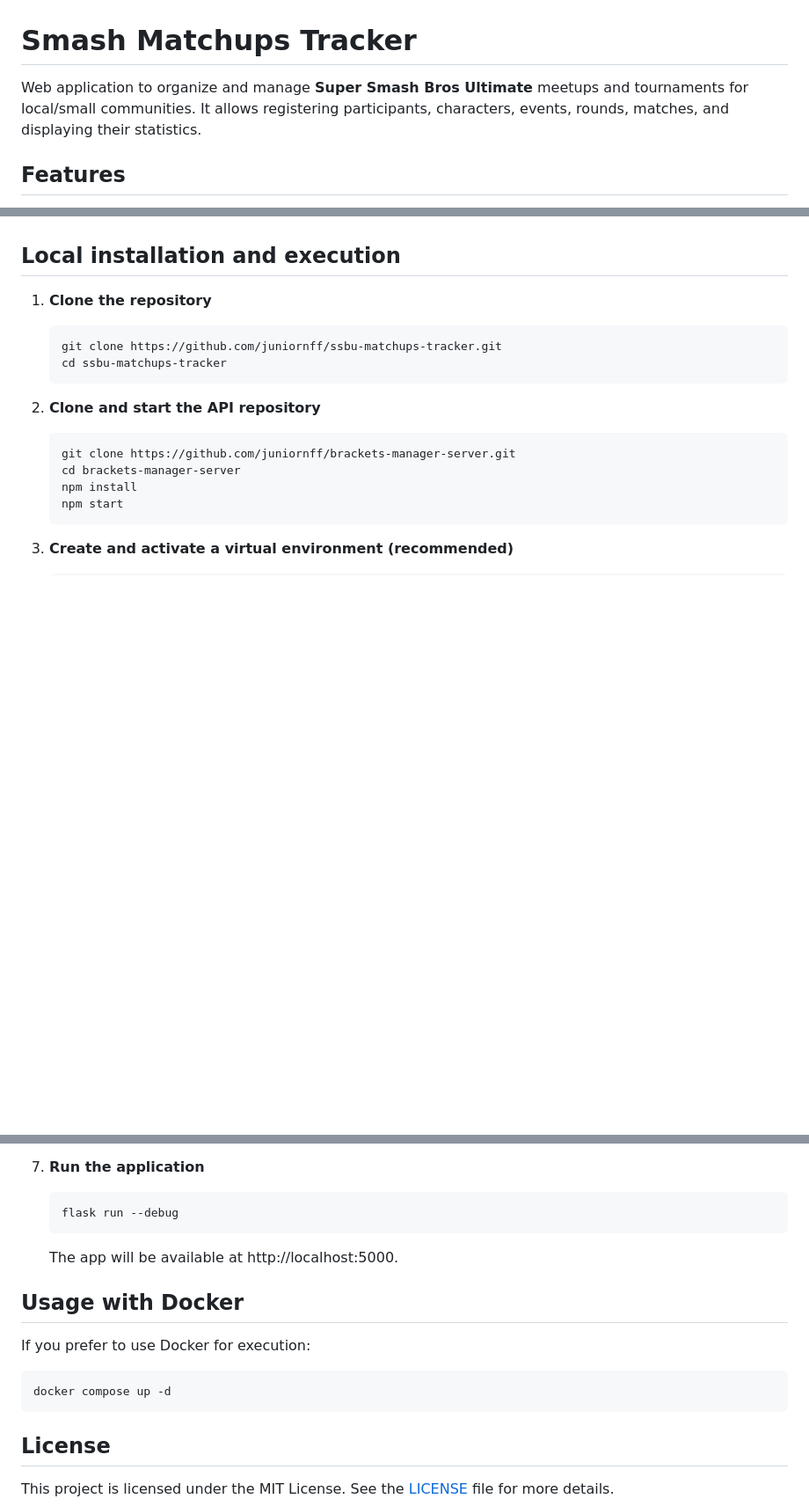
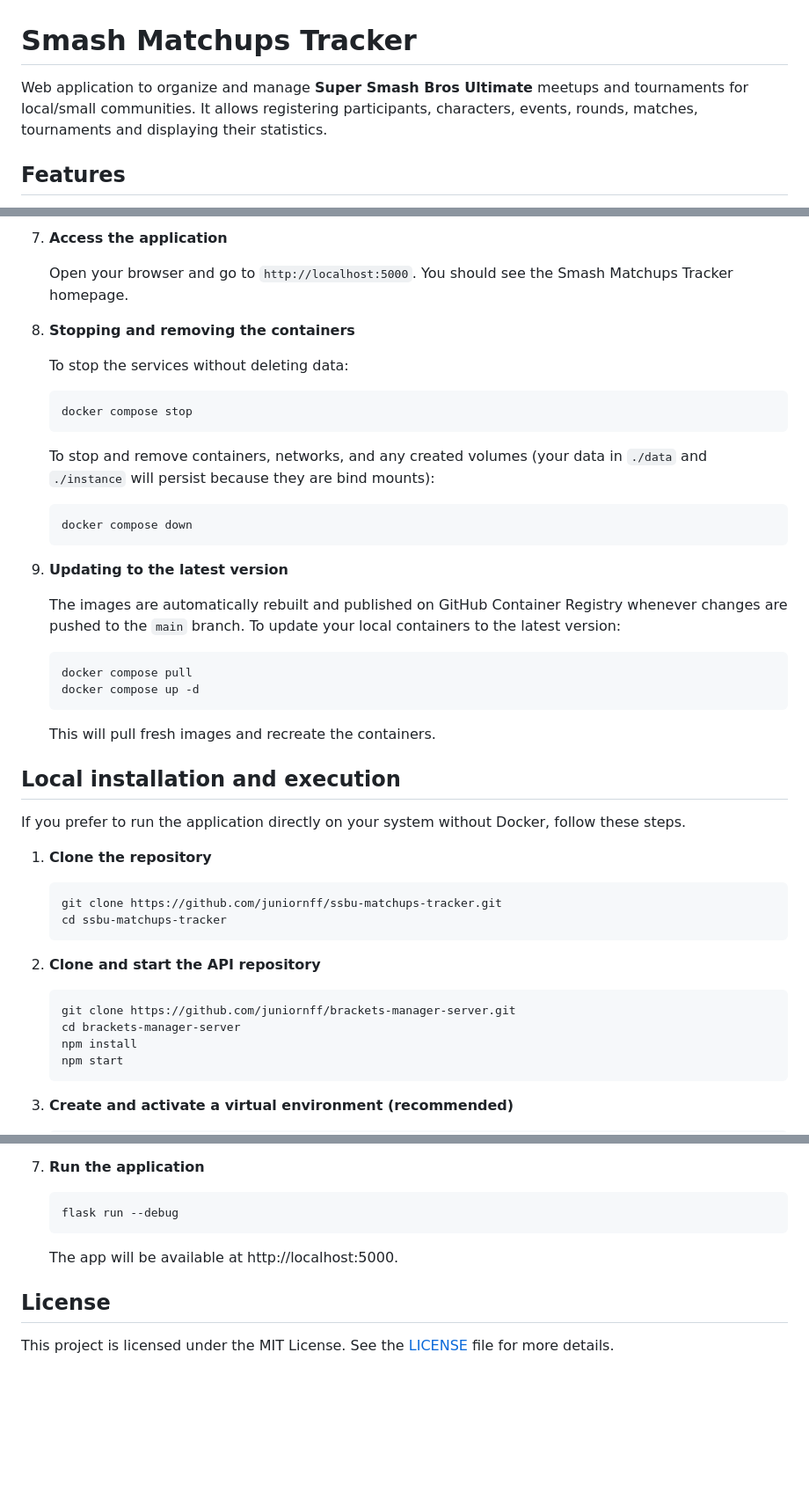
Before and after one commit to juniornff/ssbu-matchups-tracker, a Markdown page: README.md, 3 parts joined by grey strips. Shown at 88% size. GitHub-like rendering; blank space fills up the shorter version.

Commit message:
Update the README to enphase the Docker usage

````diff
--- a/README.md
+++ b/README.md
@@ -1,6 +1,6 @@
 # Smash Matchups Tracker
 
-Web application to organize and manage **Super Smash Bros Ultimate** meetups and tournaments for local/small communities. It allows registering participants, characters, events, rounds, matches, and displaying their statistics.
+Web application to organize and manage **Super Smash Bros Ultimate** meetups and tournaments for local/small communities. It allows registering participants, characters, events, rounds, matches, tournaments and displaying their statistics.
 
 ## Features
 
@@ -41,4 +127,35 @@ Web application to organize and manage **Super Smash Bros Ultimate** meetups and
+7. **Access the application**
+
+    Open your browser and go to `http://localhost:5000`. You should see the Smash Matchups Tracker homepage.
+
+8. **Stopping and removing the containers**
+
+    To stop the services without deleting data:
+
+    ```bash
+    docker compose stop
+    ```
+
+    To stop and remove containers, networks, and any created volumes (your data in `./data` and `./instance` will persist because they are bind mounts):
+
+    ```bash
+    docker compose down
+    ```
+
+9. **Updating to the latest version**
+
+    The images are automatically rebuilt and published on GitHub Container Registry whenever changes are pushed to the `main` branch. To update your local containers to the latest version:
+
+    ```bash
+    docker compose pull
+    docker compose up -d
+    ```
+
+    This will pull fresh images and recreate the containers.
+
 ## Local installation and execution
+
+If you prefer to run the application directly on your system without Docker, follow these steps.
 
 1. **Clone the repository**
 
@@ -89,14 +206,6 @@ Web application to organize and manage **Super Smash Bros Ultimate** meetups and
 
     The app will be available at http://localhost:5000.
 
-## Usage with Docker
-
-If you prefer to use Docker for execution:
-
-```bash
-docker compose up -d
-```
-
 ## License
 
 This project is licensed under the MIT License. See the [LICENSE](https://raw.githubusercontent.com/juniornff/ssbu-matchups-tracker/refs/heads/main/LICENSE) file for more details.
````
Also changed, not shown: other parts of README.md (+86 -0 lines).
